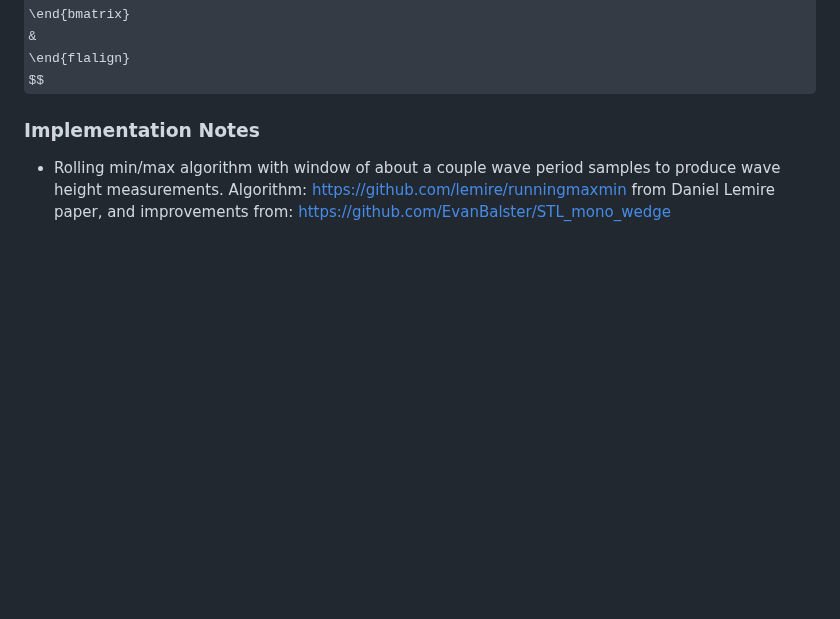
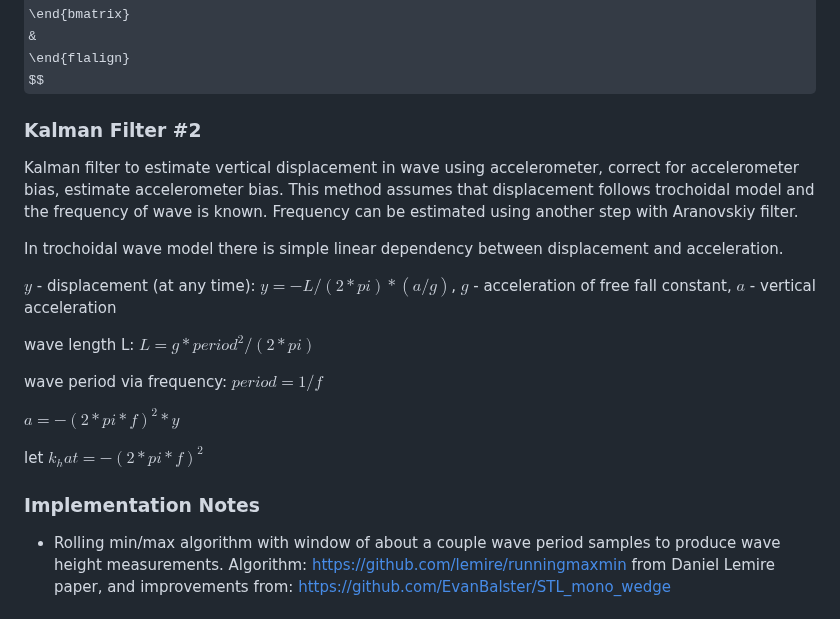
Before and after one commit to bareboat-necessities/bbn-wave-period-esp32, a Markdown page: README.md, the part around the change. Rendered like a GitHub page; some formulas as TeX source; blank space fills up the shorter version.

```diff
--- a/README.md
+++ b/README.md
@@ -152,6 +152,29 @@ T\\
 \end{flalign}
 $$
 
+### Kalman Filter #2
+
+Kalman filter to estimate vertical displacement in wave using accelerometer,
+correct for accelerometer bias, estimate accelerometer bias. This method
+assumes that displacement follows trochoidal model and the frequency of
+wave is known. Frequency can be estimated using another step with Aranovskiy filter.
+
+In trochoidal wave model there is simple linear dependency between displacement and
+acceleration.
+
+$y$ - displacement (at any time):
+$y = - L / (2 *pi) * (a/g)$,  $g$ - acceleration of free fall constant, $a$ - vertical acceleration
+
+wave length L:
+$L = g * period^2 / (2 *pi)$
+
+wave period via frequency:
+$period = 1 / f$
+
+$a = - (2 * pi * f)^2 * y$
+
+let
+$k_hat = - (2 * pi * f)^2$
 
 ### Implementation Notes
 
```
